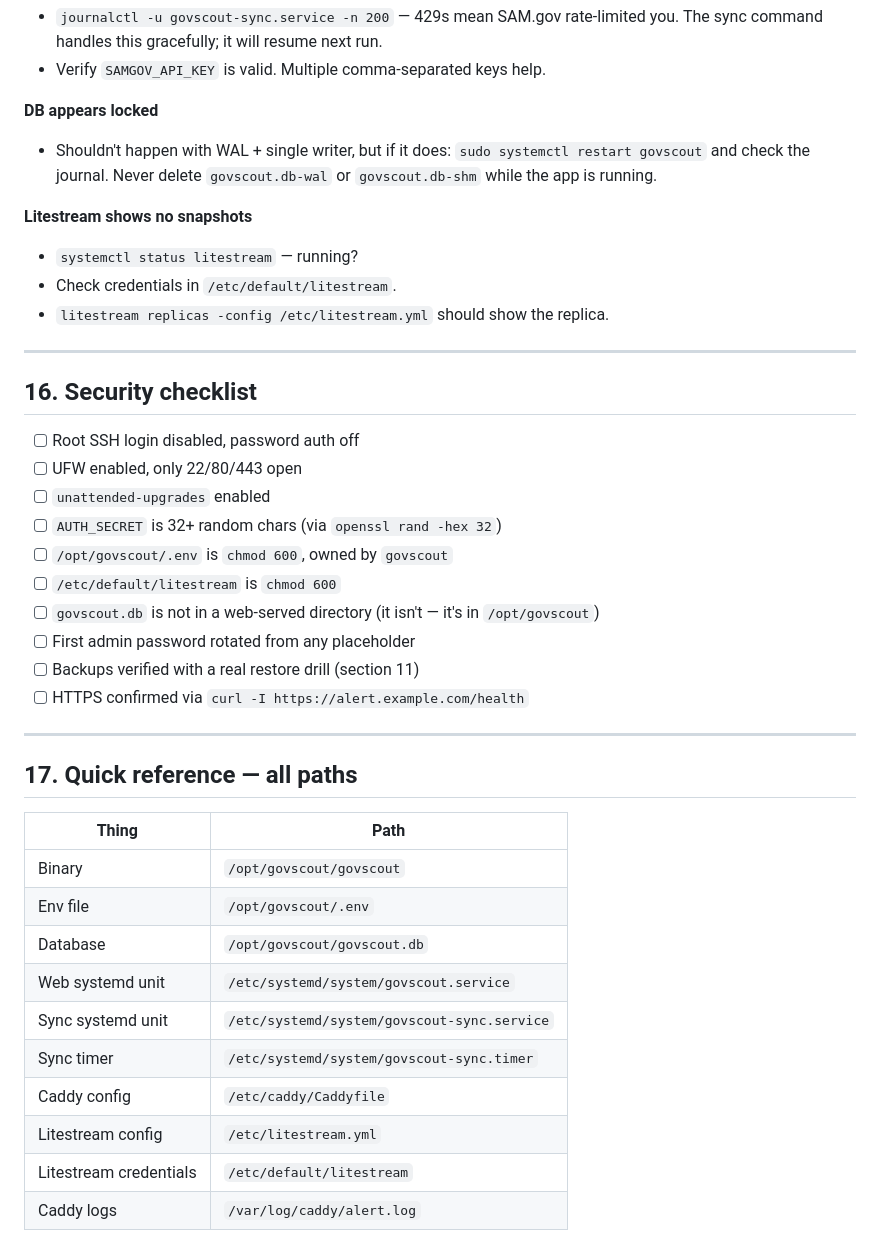
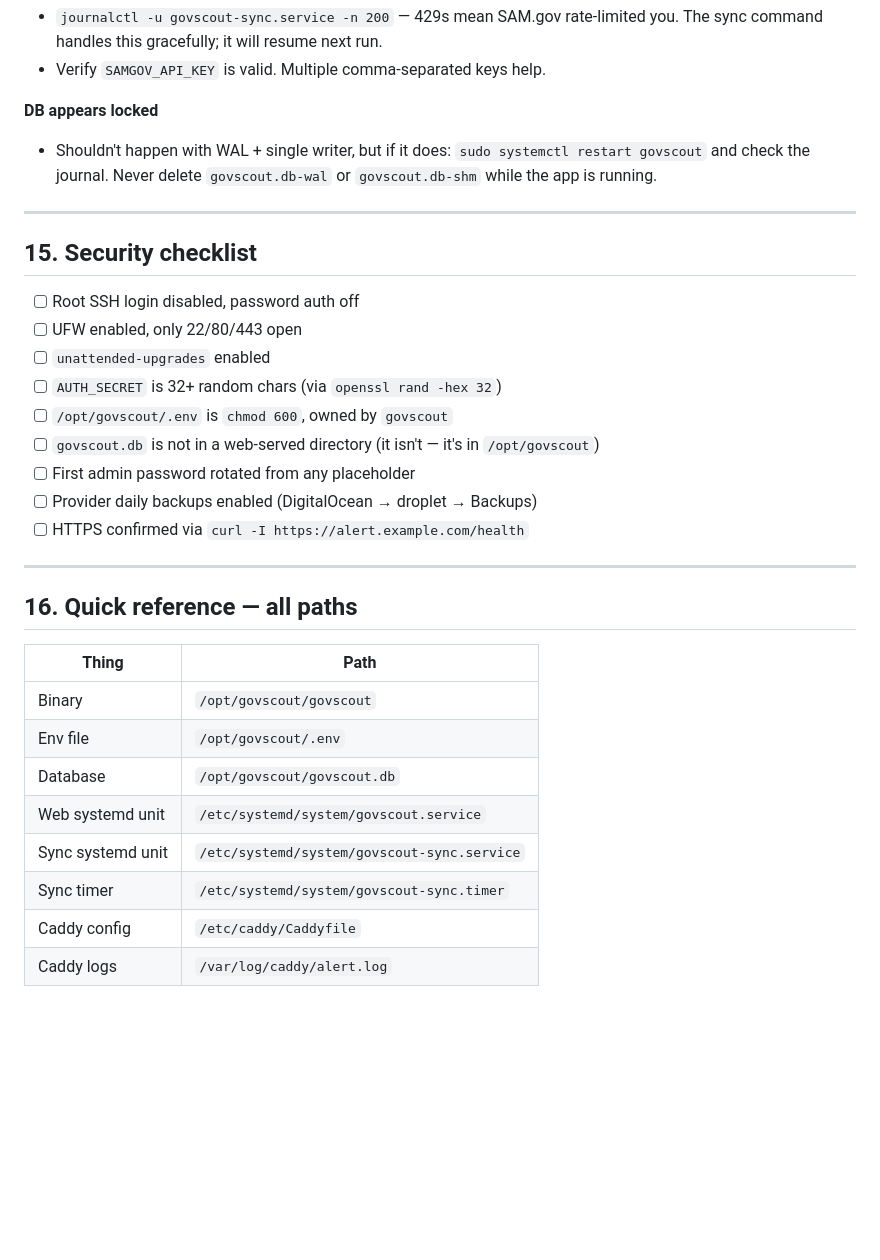
Before and after one commit to theognis1002/govscout, a Markdown page: docs/deploy.md, the part around one of its changes. Rendered like a GitHub page; blank space fills up the shorter version.

```diff
--- a/docs/deploy.md
+++ b/docs/deploy.md
@@ -459,40 +367,31 @@ Wire this into any external uptime monitor (UptimeRobot, Betterstack free tier,
 
 - Shouldn't happen with WAL + single writer, but if it does: `sudo systemctl restart govscout` and check the journal. Never delete `govscout.db-wal` or `govscout.db-shm` while the app is running.
 
-**Litestream shows no snapshots**
-
-- `systemctl status litestream` — running?
-- Check credentials in `/etc/default/litestream`.
-- `litestream replicas -config /etc/litestream.yml` should show the replica.
-
 ---
 
-## 16. Security checklist
+## 15. Security checklist
 
 - [ ] Root SSH login disabled, password auth off
 - [ ] UFW enabled, only 22/80/443 open
 - [ ] `unattended-upgrades` enabled
 - [ ] `AUTH_SECRET` is 32+ random chars (via `openssl rand -hex 32`)
 - [ ] `/opt/govscout/.env` is `chmod 600`, owned by `govscout`
-- [ ] `/etc/default/litestream` is `chmod 600`
 - [ ] `govscout.db` is not in a web-served directory (it isn't — it's in `/opt/govscout`)
 - [ ] First admin password rotated from any placeholder
-- [ ] Backups verified with a real restore drill (section 11)
+- [ ] Provider daily backups enabled (DigitalOcean → droplet → Backups)
 - [ ] HTTPS confirmed via `curl -I https://alert.example.com/health`
 
 ---
 
-## 17. Quick reference — all paths
+## 16. Quick reference — all paths
 
-| Thing                  | Path                                       |
-| ---------------------- | ------------------------------------------ |
-| Binary                 | `/opt/govscout/govscout`                   |
-| Env file               | `/opt/govscout/.env`                       |
-| Database               | `/opt/govscout/govscout.db`                |
-| Web systemd unit       | `/etc/systemd/system/govscout.service`     |
-| Sync systemd unit      | `/etc/systemd/system/govscout-sync.service`|
-| Sync timer             | `/etc/systemd/system/govscout-sync.timer`  |
-| Caddy config           | `/etc/caddy/Caddyfile`                     |
-| Litestream config      | `/etc/litestream.yml`                      |
-| Litestream credentials | `/etc/default/litestream`                  |
-| Caddy logs             | `/var/log/caddy/alert.log`                 |
+| Thing             | Path                                        |
+| ----------------- | ------------------------------------------- |
+| Binary            | `/opt/govscout/govscout`                    |
+| Env file          | `/opt/govscout/.env`                        |
+| Database          | `/opt/govscout/govscout.db`                 |
+| Web systemd unit  | `/etc/systemd/system/govscout.service`      |
+| Sync systemd unit | `/etc/systemd/system/govscout-sync.service` |
+| Sync timer        | `/etc/systemd/system/govscout-sync.timer`   |
+| Caddy config      | `/etc/caddy/Caddyfile`                      |
+| Caddy logs        | `/var/log/caddy/alert.log`                  |
```
Also changed, not shown: other parts of docs/deploy.md (+17 -109 lines).
